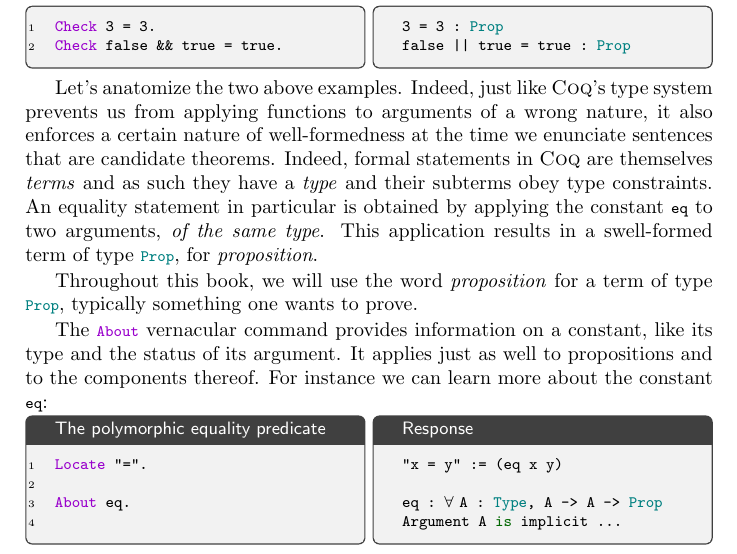
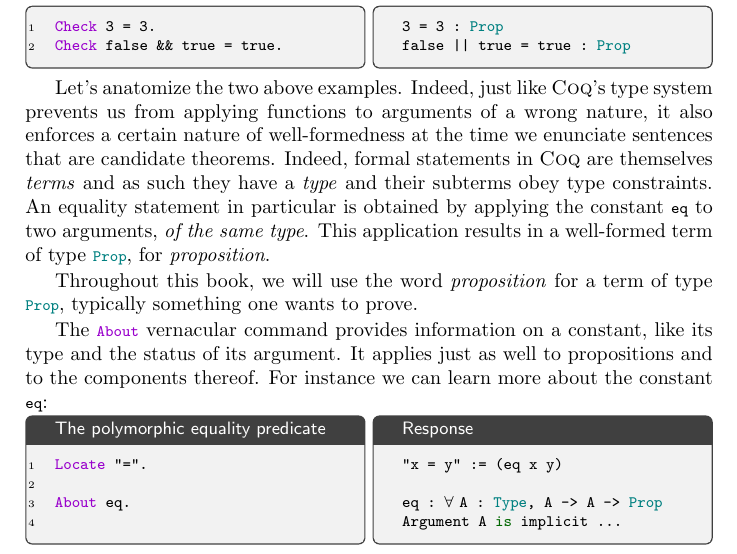
Before and after one commit to math-comp/mcb, a LaTeX thesis (tex/main.tex, which reads tex/chProofs.tex): part of page 46 of 193, cut so that both start at the same text. Compiled offline with pdfLaTeX.

Commit message:
ch2: typo

```diff
--- a/tex/chProofs.tex
+++ b/tex/chProofs.tex
@@ -100,7 +100,7 @@
 obey type constraints. An
 equality statement in particular is obtained by applying the constant
 \C{eq} to two arguments, \emph{of the same type}. This application
-results in a swell-formed term of type \C{Prop}, for \emph{proposition}.
+results in a well-formed term of type \C{Prop}, for \emph{proposition}.
 
 Throughout this book, we will
 use the word \emph{proposition} for a term of type \C{Prop}, typically
```
